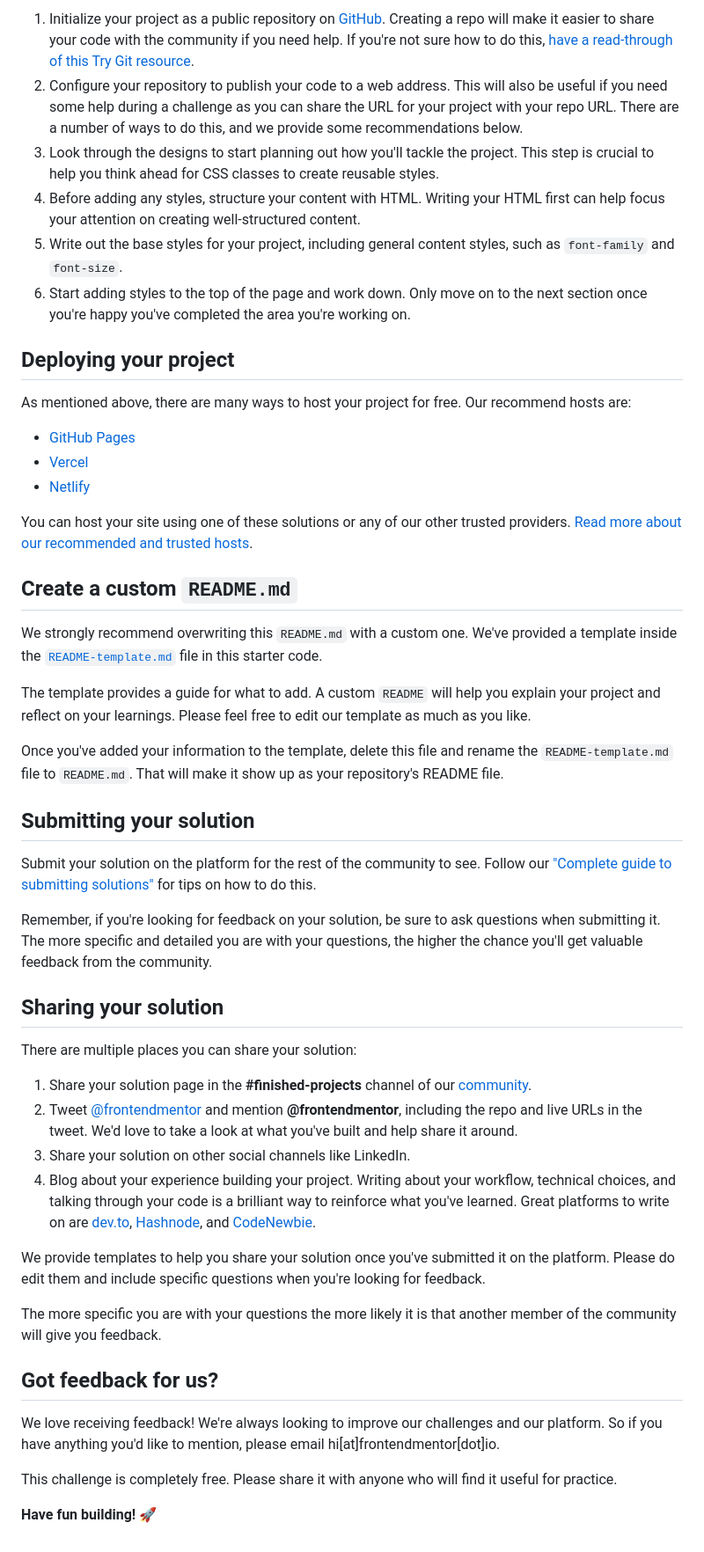
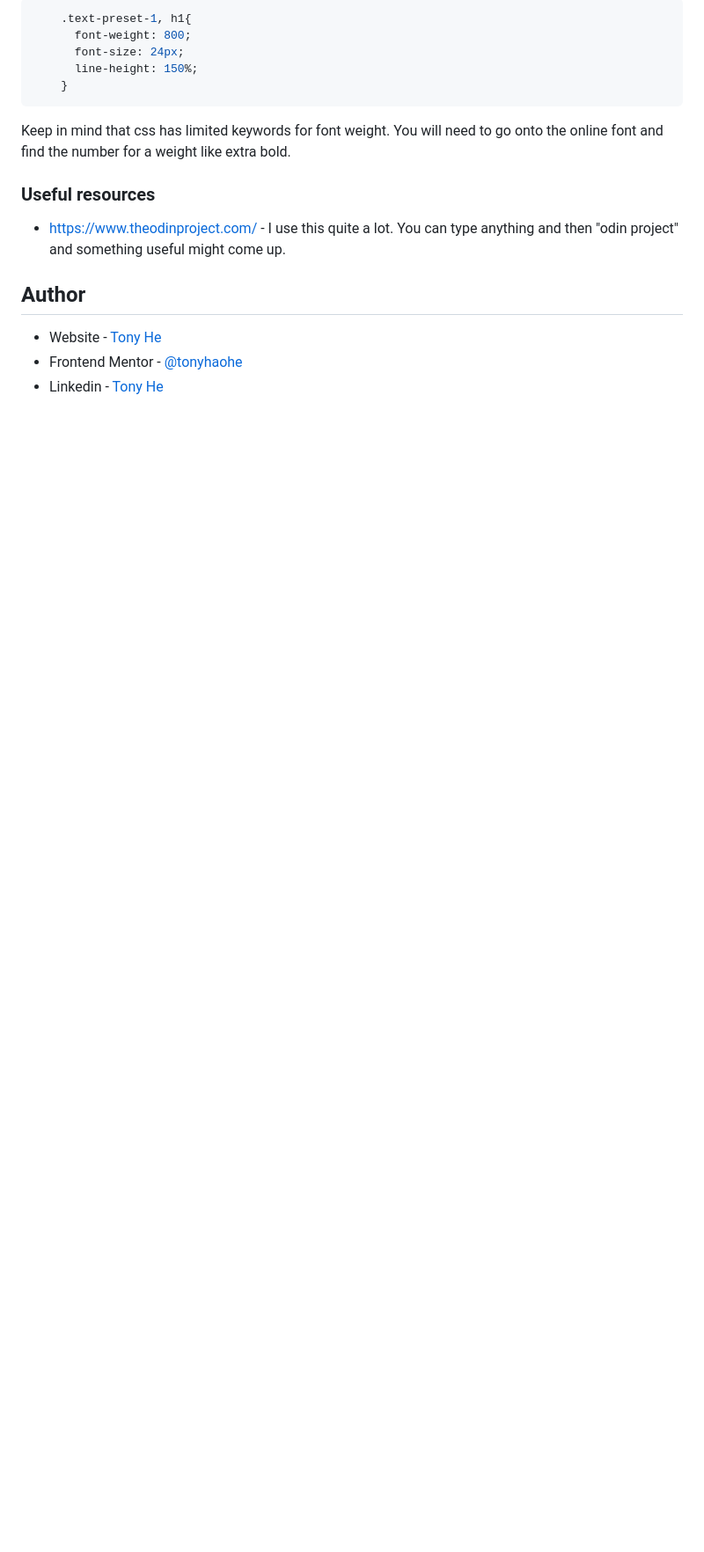
Before and after one commit to tonyhaohe/frontendmentors-2-blog-card, a Markdown page: README.md, the part around the change printed below. Shown: that part at 88% size. Drawn GitHub-style; blank space fills up the shorter version.

````diff
--- a/README.md
+++ b/README.md
@@ -42,52 +49,20 @@ Feel free to use any workflow that you feel comfortable with. Below is a suggest
 
-1. Initialize your project as a public repository on [GitHub](https://github.com/). Creating a repo will make it easier to share your code with the community if you need help. If you're not sure how to do this, [have a read-through of this Try Git resource](https://try.github.io/).
-2. Configure your repository to publish your code to a web address. This will also be useful if you need some help during a challenge as you can share the URL for your project with your repo URL. There are a number of ways to do this, and we provide some recommendations below.
-3. Look through the designs to start planning out how you'll tackle the project. This step is crucial to help you think ahead for CSS classes to create reusable styles.
-4. Before adding any styles, structure your content with HTML. Writing your HTML first can help focus your attention on creating well-structured content.
-5. Write out the base styles for your project, including general content styles, such as `font-family` and `font-size`.
-6. Start adding styles to the top of the page and work down. Only move on to the next section once you're happy you've completed the area you're working on.
+```css
+    .text-preset-1, h1{
+      font-weight: 800;
+      font-size: 24px;
+      line-height: 150%;
+    }
+```
 
-## Deploying your project
+Keep in mind that css has limited keywords for font weight. You will need to go onto the online font and find the number for a weight like extra bold.
 
-As mentioned above, there are many ways to host your project for free. Our recommend hosts are:
+### Useful resources
 
-- [GitHub Pages](https://pages.github.com/)
-- [Vercel](https://vercel.com/)
-- [Netlify](https://www.netlify.com/)
+- https://www.theodinproject.com/ - I use this quite a lot. You can type anything and then "odin project" and something useful might come up.
 
-You can host your site using one of these solutions or any of our other trusted providers. [Read more about our recommended and trusted hosts](https://medium.com/frontend-mentor/frontend-mentor-trusted-hosting-providers-bf000dfebe).
+## Author
 
-## Create a custom `README.md`
-
-We strongly recommend overwriting this `README.md` with a custom one. We've provided a template inside the [`README-template.md`](./README-template.md) file in this starter code.
-
-The template provides a guide for what to add. A custom `README` will help you explain your project and reflect on your learnings. Please feel free to edit our template as much as you like.
-
-Once you've added your information to the template, delete this file and rename the `README-template.md` file to `README.md`. That will make it show up as your repository's README file.
-
-## Submitting your solution
-
-Submit your solution on the platform for the rest of the community to see. Follow our ["Complete guide to submitting solutions"](https://medium.com/frontend-mentor/a-complete-guide-to-submitting-solutions-on-frontend-mentor-ac6384162248) for tips on how to do this.
-
-Remember, if you're looking for feedback on your solution, be sure to ask questions when submitting it. The more specific and detailed you are with your questions, the higher the chance you'll get valuable feedback from the community.
-
-## Sharing your solution
-
-There are multiple places you can share your solution:
-
-1. Share your solution page in the **#finished-projects** channel of our [community](https://www.frontendmentor.io/community).
-2. Tweet [@frontendmentor](https://twitter.com/frontendmentor) and mention **@frontendmentor**, including the repo and live URLs in the tweet. We'd love to take a look at what you've built and help share it around.
-3. Share your solution on other social channels like LinkedIn.
-4. Blog about your experience building your project. Writing about your workflow, technical choices, and talking through your code is a brilliant way to reinforce what you've learned. Great platforms to write on are [dev.to](https://dev.to/), [Hashnode](https://hashnode.com/), and [CodeNewbie](https://community.codenewbie.org/).
-
-We provide templates to help you share your solution once you've submitted it on the platform. Please do edit them and include specific questions when you're looking for feedback.
-
-The more specific you are with your questions the more likely it is that another member of the community will give you feedback.
-
-## Got feedback for us?
-
-We love receiving feedback! We're always looking to improve our challenges and our platform. So if you have anything you'd like to mention, please email hi[at]frontendmentor[dot]io.
-
-This challenge is completely free. Please share it with anyone who will find it useful for practice.
-
-**Have fun building!** 🚀
+- Website - [Tony He](https://tonyhaohe.github.io/frontendmentors-2-blog-card/)
+- Frontend Mentor - [@tonyhaohe](https://www.frontendmentor.io/profile/tonyhaohe)
+- Linkedin - [Tony He](https://linkedin.com/in/tony-he-birmingham)
````
Also changed, not shown: other parts of README.md (+29 -22 lines), README-template.md (deleted, +0 -110 lines), screenshot.png (added).
